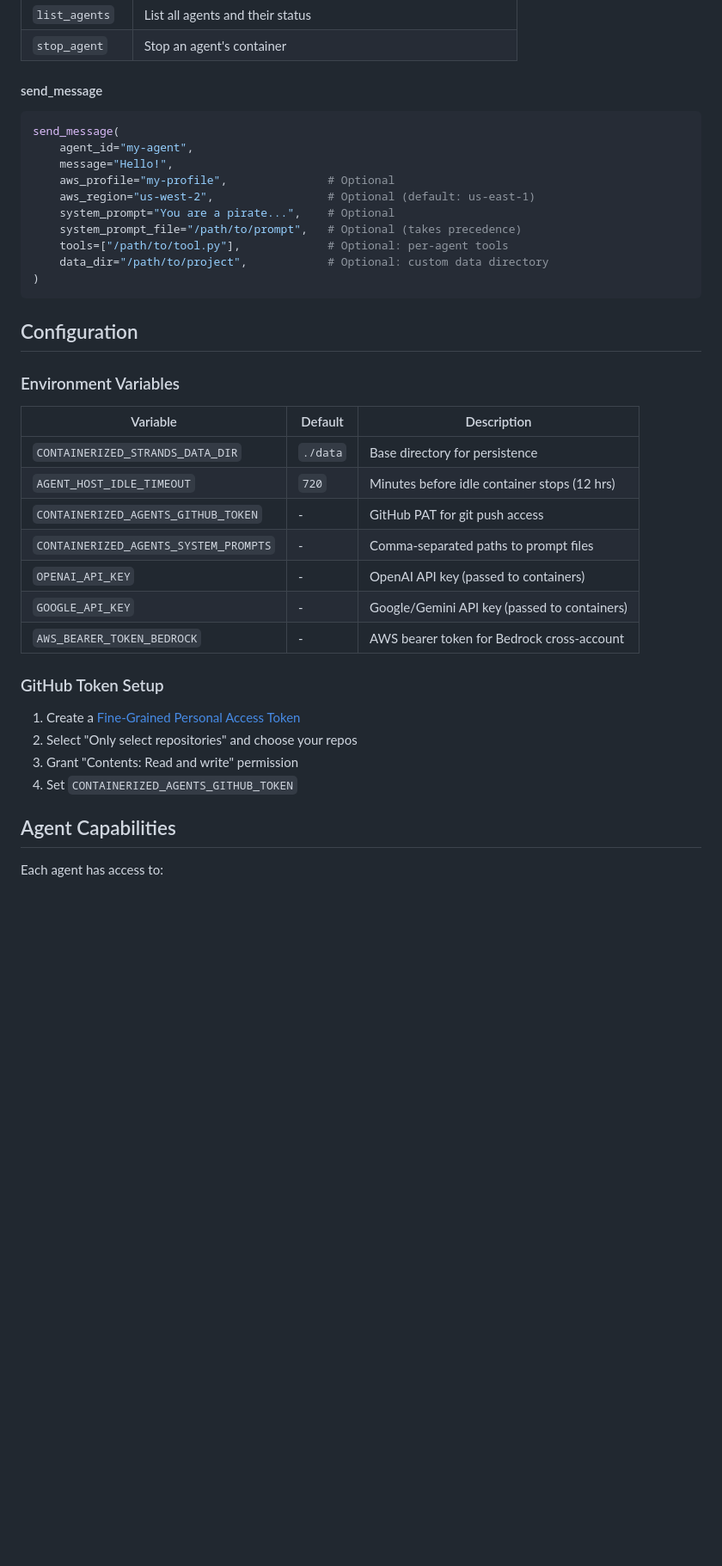
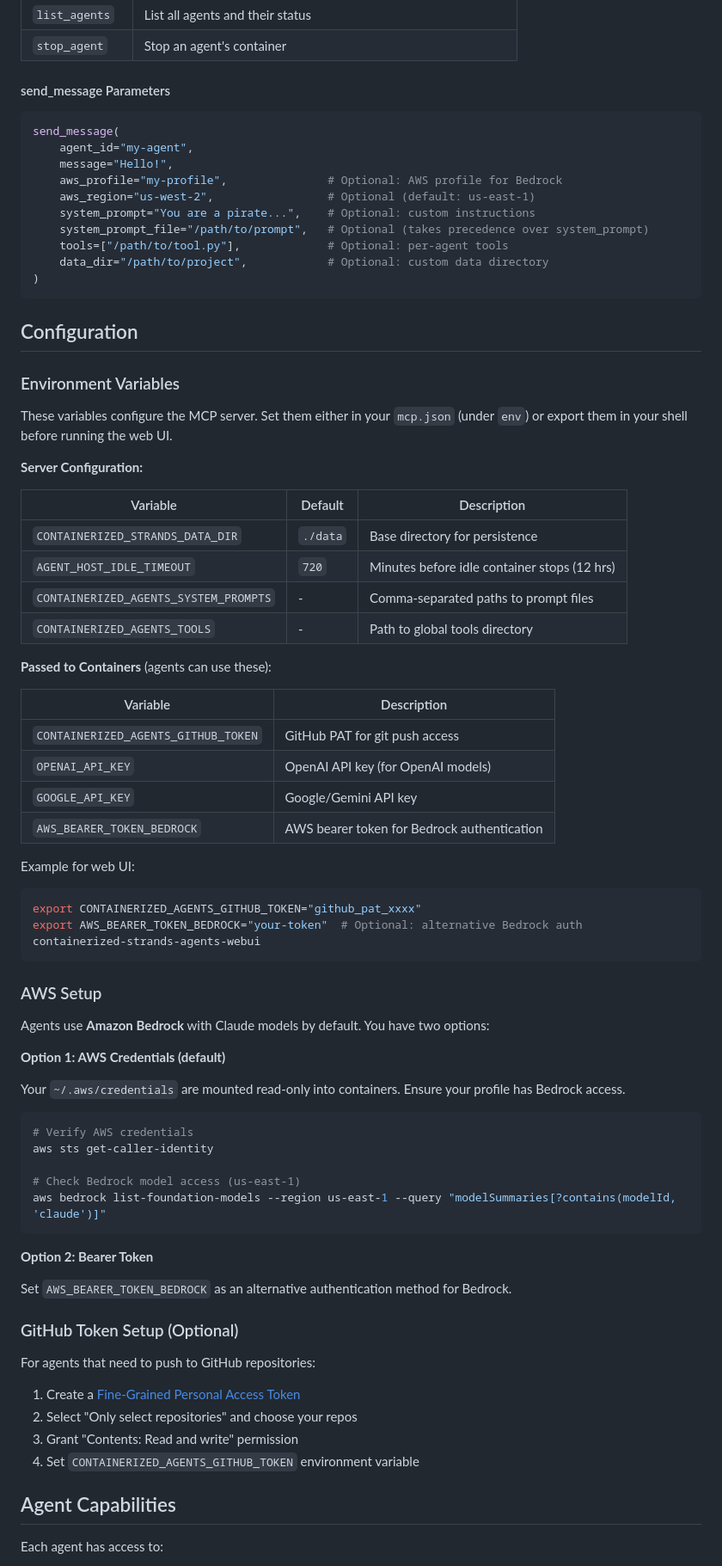
Before and after one commit to mkmeral/containerized-strands-agents, a Markdown page: README.md, the part around one of its changes. Shown at 86% size. GitHub-like rendering; blank space fills up the shorter version.

````diff
--- a/README.md
+++ b/README.md
@@ -72,16 +94,16 @@ Add to your MCP configuration (e.g., `~/.kiro/settings/mcp.json`):
 | `list_agents` | List all agents and their status |
 | `stop_agent` | Stop an agent's container |
 
-#### send_message
+#### send_message Parameters
 
 ```python
 send_message(
     agent_id="my-agent",
     message="Hello!",
-    aws_profile="my-profile",               # Optional
+    aws_profile="my-profile",               # Optional: AWS profile for Bedrock
     aws_region="us-west-2",                 # Optional (default: us-east-1)
-    system_prompt="You are a pirate...",    # Optional
-    system_prompt_file="/path/to/prompt",   # Optional (takes precedence)
+    system_prompt="You are a pirate...",    # Optional: custom instructions
+    system_prompt_file="/path/to/prompt",   # Optional (takes precedence over system_prompt)
     tools=["/path/to/tool.py"],             # Optional: per-agent tools
     data_dir="/path/to/project",            # Optional: custom data directory
 )
@@ -91,22 +113,61 @@ send_message(
 
 ### Environment Variables
 
+These variables configure the MCP server. Set them either in your `mcp.json` (under `env`) or export them in your shell before running the web UI.
+
+**Server Configuration:**
+
 | Variable | Default | Description |
 |----------|---------|-------------|
 | `CONTAINERIZED_STRANDS_DATA_DIR` | `./data` | Base directory for persistence |
 | `AGENT_HOST_IDLE_TIMEOUT` | `720` | Minutes before idle container stops (12 hrs) |
-| `CONTAINERIZED_AGENTS_GITHUB_TOKEN` | - | GitHub PAT for git push access |
 | `CONTAINERIZED_AGENTS_SYSTEM_PROMPTS` | - | Comma-separated paths to prompt files |
-| `OPENAI_API_KEY` | - | OpenAI API key (passed to containers) |
-| `GOOGLE_API_KEY` | - | Google/Gemini API key (passed to containers) |
-| `AWS_BEARER_TOKEN_BEDROCK` | - | AWS bearer token for Bedrock cross-account |
+| `CONTAINERIZED_AGENTS_TOOLS` | - | Path to global tools directory |
 
-### GitHub Token Setup
+**Passed to Containers** (agents can use these):
+
+| Variable | Description |
+|----------|-------------|
+| `CONTAINERIZED_AGENTS_GITHUB_TOKEN` | GitHub PAT for git push access |
+| `OPENAI_API_KEY` | OpenAI API key (for OpenAI models) |
+| `GOOGLE_API_KEY` | Google/Gemini API key |
+| `AWS_BEARER_TOKEN_BEDROCK` | AWS bearer token for Bedrock authentication |
+
+Example for web UI:
+```bash
+export CONTAINERIZED_AGENTS_GITHUB_TOKEN="github_pat_xxxx"
+export AWS_BEARER_TOKEN_BEDROCK="your-token"  # Optional: alternative Bedrock auth
+containerized-strands-agents-webui
+```
+
+### AWS Setup
+
+Agents use **Amazon Bedrock** with Claude models by default. You have two options:
+
+**Option 1: AWS Credentials (default)**
+
+Your `~/.aws/credentials` are mounted read-only into containers. Ensure your profile has Bedrock access.
+
+```bash
+# Verify AWS credentials
+aws sts get-caller-identity
+
+# Check Bedrock model access (us-east-1)
+aws bedrock list-foundation-models --region us-east-1 --query "modelSummaries[?contains(modelId, 'claude')]"
+```
+
+**Option 2: Bearer Token**
+
+Set `AWS_BEARER_TOKEN_BEDROCK` as an alternative authentication method for Bedrock.
+
+### GitHub Token Setup (Optional)
+
+For agents that need to push to GitHub repositories:
 
 1. Create a [Fine-Grained Personal Access Token](https://github.com/settings/tokens?type=beta)
 2. Select "Only select repositories" and choose your repos
 3. Grant "Contents: Read and write" permission
-4. Set `CONTAINERIZED_AGENTS_GITHUB_TOKEN`
+4. Set `CONTAINERIZED_AGENTS_GITHUB_TOKEN` environment variable
 
 ## Agent Capabilities
 
````
Also changed, not shown: other parts of README.md (+47 -9 lines).
